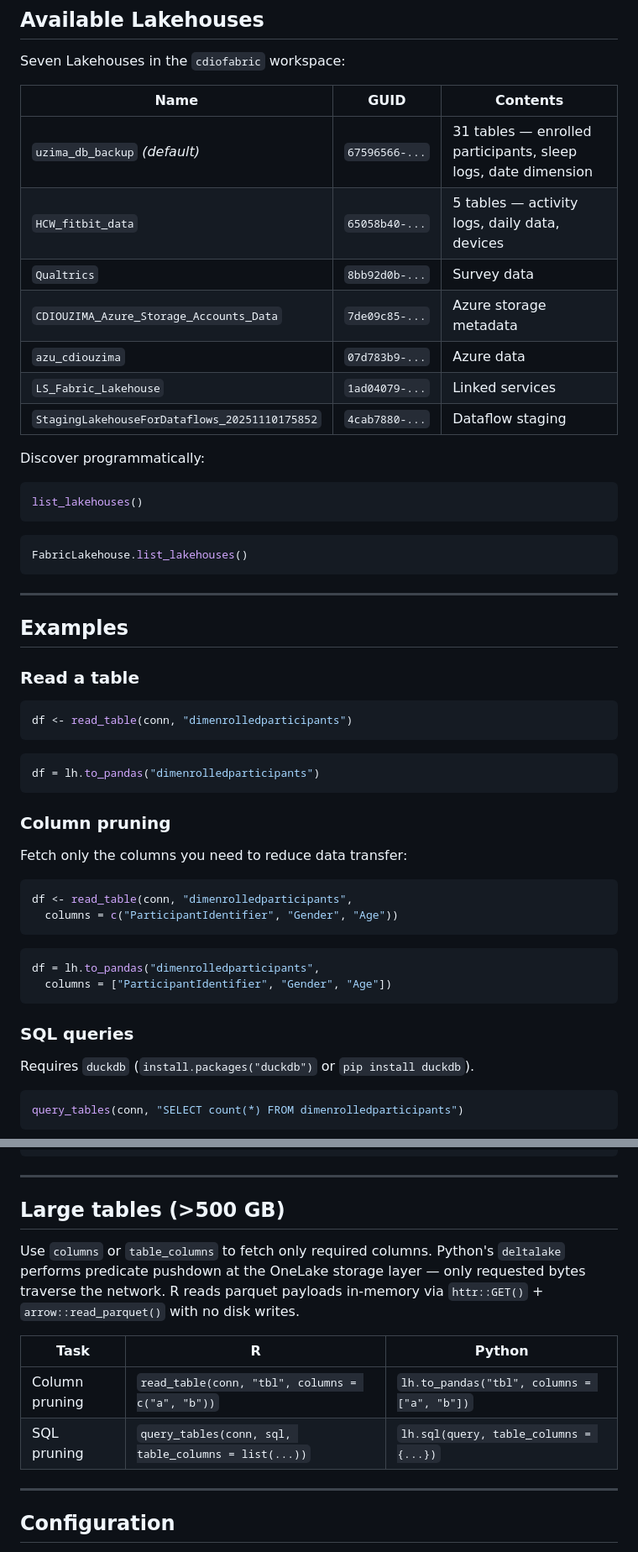
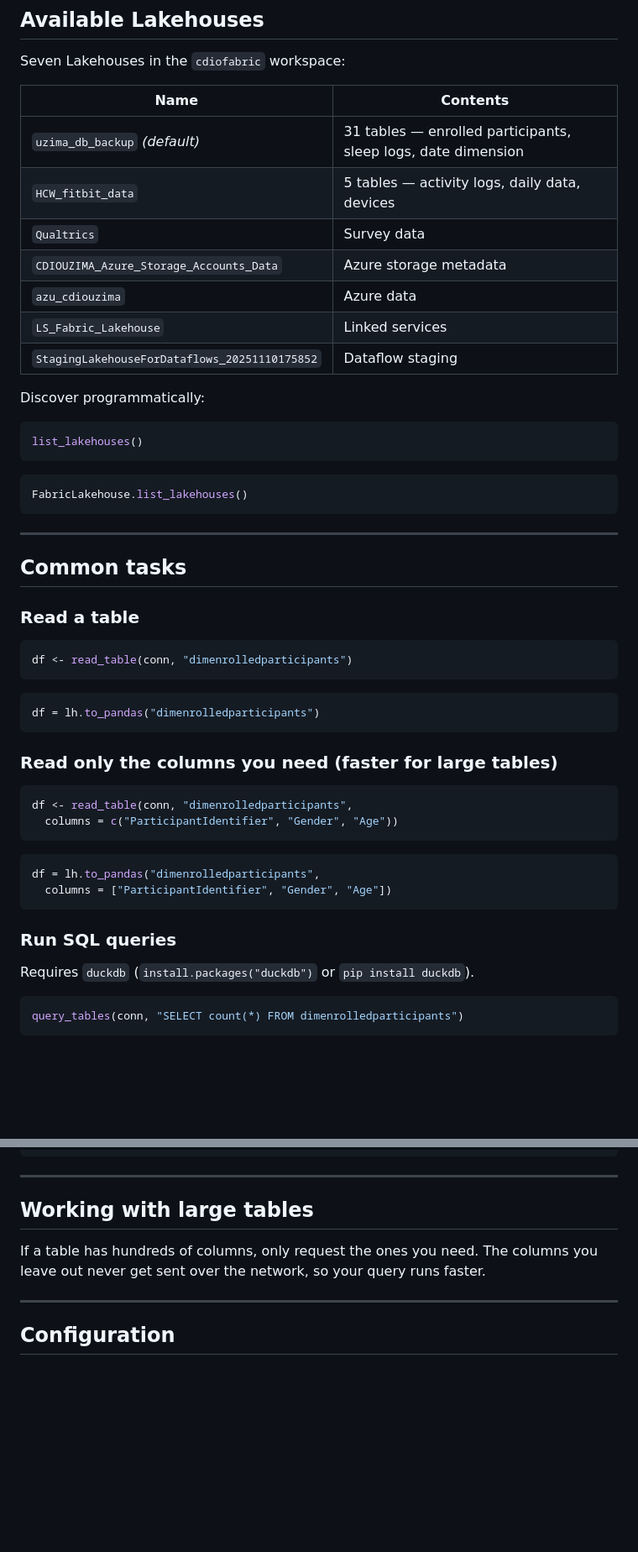
Before and after one commit to AKU-CDIO/fabric-inbound-access, a Markdown page: README.md, 2 parts joined by grey strips. Shown at 84% size. GitHub-like rendering; blank space fills up the shorter version.

````diff
--- a/README.md
+++ b/README.md
@@ -132,15 +129,15 @@ az login --tenant a5d4252a-02f9-4e60-96f0-9733baae4919 --use-device-code
 
 Seven Lakehouses in the `cdiofabric` workspace:
 
-| Name | GUID | Contents |
-|------|------|----------|
-| `uzima_db_backup` *(default)* | `67596566-...` | 31 tables — enrolled participants, sleep logs, date dimension |
-| `HCW_fitbit_data` | `65058b40-...` | 5 tables — activity logs, daily data, devices |
-| `Qualtrics` | `8bb92d0b-...` | Survey data |
-| `CDIOUZIMA_Azure_Storage_Accounts_Data` | `7de09c85-...` | Azure storage metadata |
-| `azu_cdiouzima` | `07d783b9-...` | Azure data |
-| `LS_Fabric_Lakehouse` | `1ad04079-...` | Linked services |
-| `StagingLakehouseForDataflows_20251110175852` | `4cab7880-...` | Dataflow staging |
+| Name | Contents |
+|------|----------|
+| `uzima_db_backup` *(default)* | 31 tables — enrolled participants, sleep logs, date dimension |
+| `HCW_fitbit_data` | 5 tables — activity logs, daily data, devices |
+| `Qualtrics` | Survey data |
+| `CDIOUZIMA_Azure_Storage_Accounts_Data` | Azure storage metadata |
+| `azu_cdiouzima` | Azure data |
+| `LS_Fabric_Lakehouse` | Linked services |
+| `StagingLakehouseForDataflows_20251110175852` | Dataflow staging |
 
 Discover programmatically:
 
@@ -154,7 +151,7 @@ FabricLakehouse.list_lakehouses()
 
 ---
 
-## Examples
+## Common tasks
 
 ### Read a table
 
@@ -166,9 +163,7 @@ df <- read_table(conn, "dimenrolledparticipants")
 df = lh.to_pandas("dimenrolledparticipants")
 ```
 
-### Column pruning
-
-Fetch only the columns you need to reduce data transfer:
+### Read only the columns you need (faster for large tables)
 
 ```r
 df <- read_table(conn, "dimenrolledparticipants",
@@ -180,7 +175,7 @@ df = lh.to_pandas("dimenrolledparticipants",
   columns = ["ParticipantIdentifier", "Gender", "Age"])
 ```
 
-### SQL queries
+### Run SQL queries
 
 Requires `duckdb` (`install.packages("duckdb")` or `pip install duckdb`).
 
@@ -273,17 +265,10 @@ demo = lh.sql("""
 
 ---
 
-## Large tables (>500 GB)
+## Working with large tables
 
-Use `columns` or `table_columns` to fetch only required columns. Python's
-`deltalake` performs predicate pushdown at the OneLake storage layer — only
-requested bytes traverse the network. R reads parquet payloads in-memory via
-`httr::GET()` + `arrow::read_parquet()` with no disk writes.
-
-| Task | R | Python |
-|------|---|--------|
-| Column pruning | `read_table(conn, "tbl", columns = c("a", "b"))` | `lh.to_pandas("tbl", columns = ["a", "b"])` |
-| SQL pruning | `query_tables(conn, sql, table_columns = list(...))` | `lh.sql(query, table_columns = {...})` |
+If a table has hundreds of columns, only request the ones you need. The columns
+you leave out never get sent over the network, so your query runs faster.
 
 ---
 
````
Also changed, not shown: other parts of README.md (+81 -123 lines).
